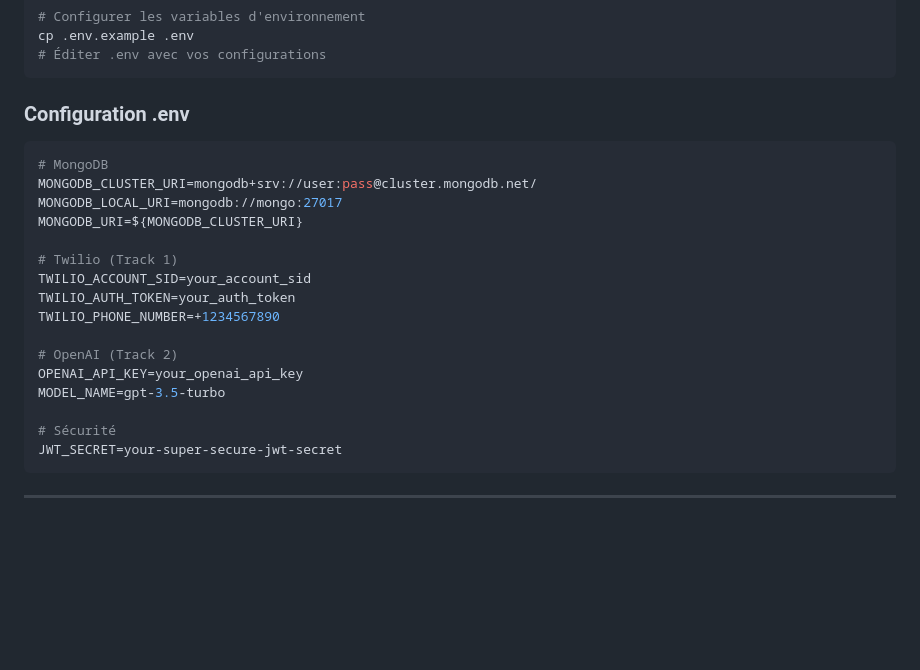
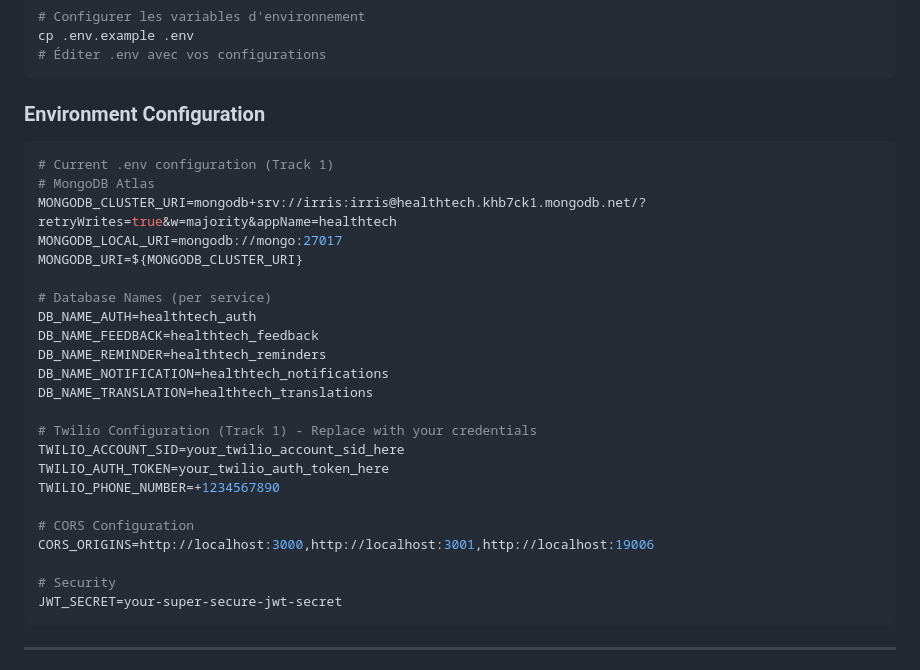
Before and after one commit to IrrisMag/HealthTech, a Markdown page: TRACKS_DEPLOYMENT.md, the part around the change. GitHub-like rendering; blank space fills up the shorter version.

Commit message:
[week1][track1] Update deployment documentation with safe placeholder credentials
- Replace real Twilio credentials with placeholders
- Add comprehensive environment configuration
- Update database naming to healthtech_* pattern
- Fix GitHub secret scanning issues

````diff
--- a/TRACKS_DEPLOYMENT.md
+++ b/TRACKS_DEPLOYMENT.md
@@ -64,23 +64,30 @@ cp .env.example .env
 # Éditer .env avec vos configurations
 ```
 
-### **Configuration .env**
+### **Environment Configuration**
 ```bash
-# MongoDB
-MONGODB_CLUSTER_URI=mongodb+srv://user:pass@cluster.mongodb.net/
+# Current .env configuration (Track 1)
+# MongoDB Atlas
+MONGODB_CLUSTER_URI=mongodb+srv://irris:irris@healthtech.khb7ck1.mongodb.net/?retryWrites=true&w=majority&appName=healthtech
 MONGODB_LOCAL_URI=mongodb://mongo:27017
 MONGODB_URI=${MONGODB_CLUSTER_URI}
 
-# Twilio (Track 1)
-TWILIO_ACCOUNT_SID=your_account_sid
-TWILIO_AUTH_TOKEN=your_auth_token
+# Database Names (per service)
+DB_NAME_AUTH=healthtech_auth
+DB_NAME_FEEDBACK=healthtech_feedback
+DB_NAME_REMINDER=healthtech_reminders
+DB_NAME_NOTIFICATION=healthtech_notifications
+DB_NAME_TRANSLATION=healthtech_translations
+
+# Twilio Configuration (Track 1) - Replace with your credentials
+TWILIO_ACCOUNT_SID=your_twilio_account_sid_here
+TWILIO_AUTH_TOKEN=your_twilio_auth_token_here
 TWILIO_PHONE_NUMBER=+1234567890
 
-# OpenAI (Track 2)
-OPENAI_API_KEY=your_openai_api_key
-MODEL_NAME=gpt-3.5-turbo
+# CORS Configuration
+CORS_ORIGINS=http://localhost:3000,http://localhost:3001,http://localhost:19006
 
-# Sécurité
+# Security
 JWT_SECRET=your-super-secure-jwt-secret
 ```
 
````
